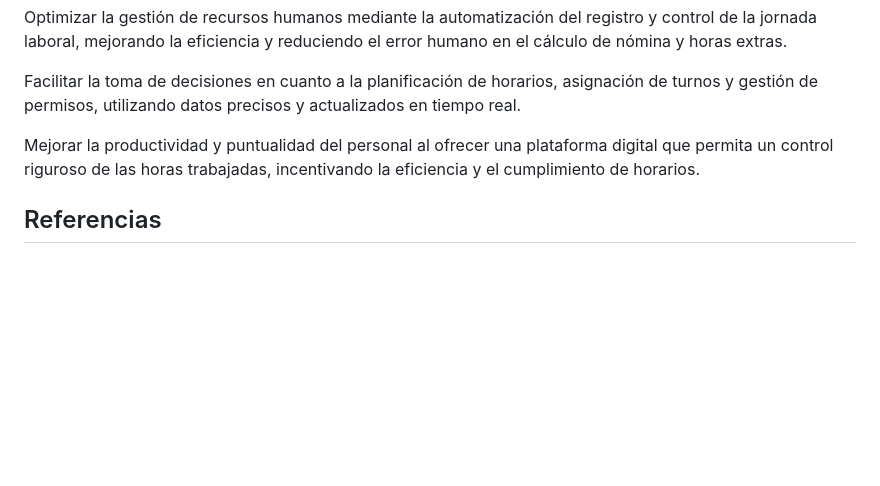
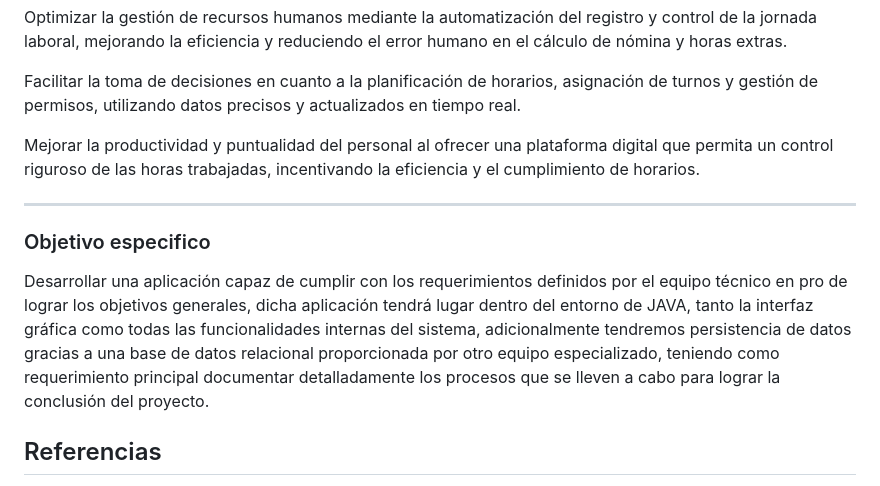
Before and after one commit to Lorena0127/AsistenciaDeTrabajadores, a Markdown page: README.md, the part around the change. Rendered like a GitHub page; blank space fills up the shorter version.

```diff
--- a/README.md
+++ b/README.md
@@ -23,6 +23,12 @@ Facilitar la toma de decisiones en cuanto a la planificación de horarios, asign
 
 Mejorar la productividad y puntualidad del personal al ofrecer una plataforma digital que permita un control riguroso de las horas trabajadas, incentivando la eficiencia y el cumplimiento de horarios.
 
+-----
+### Objetivo especifico
+
+Desarrollar una aplicación capaz de cumplir con los requerimientos definidos por el equipo técnico en pro de lograr los objetivos generales, dicha aplicación tendrá lugar dentro del entorno de JAVA, tanto la interfaz gráfica como todas las funcionalidades internas del sistema, adicionalmente tendremos persistencia de datos gracias a una base de datos relacional proporcionada por otro equipo especializado, teniendo como requerimiento principal documentar detalladamente los procesos que se lleven a cabo para lograr la conclusión del proyecto.
+
+
 ## Referencias
 
 Ministerio del Trabajo de Colombia. (2017). Leyes y Decretos-Ley.
```
